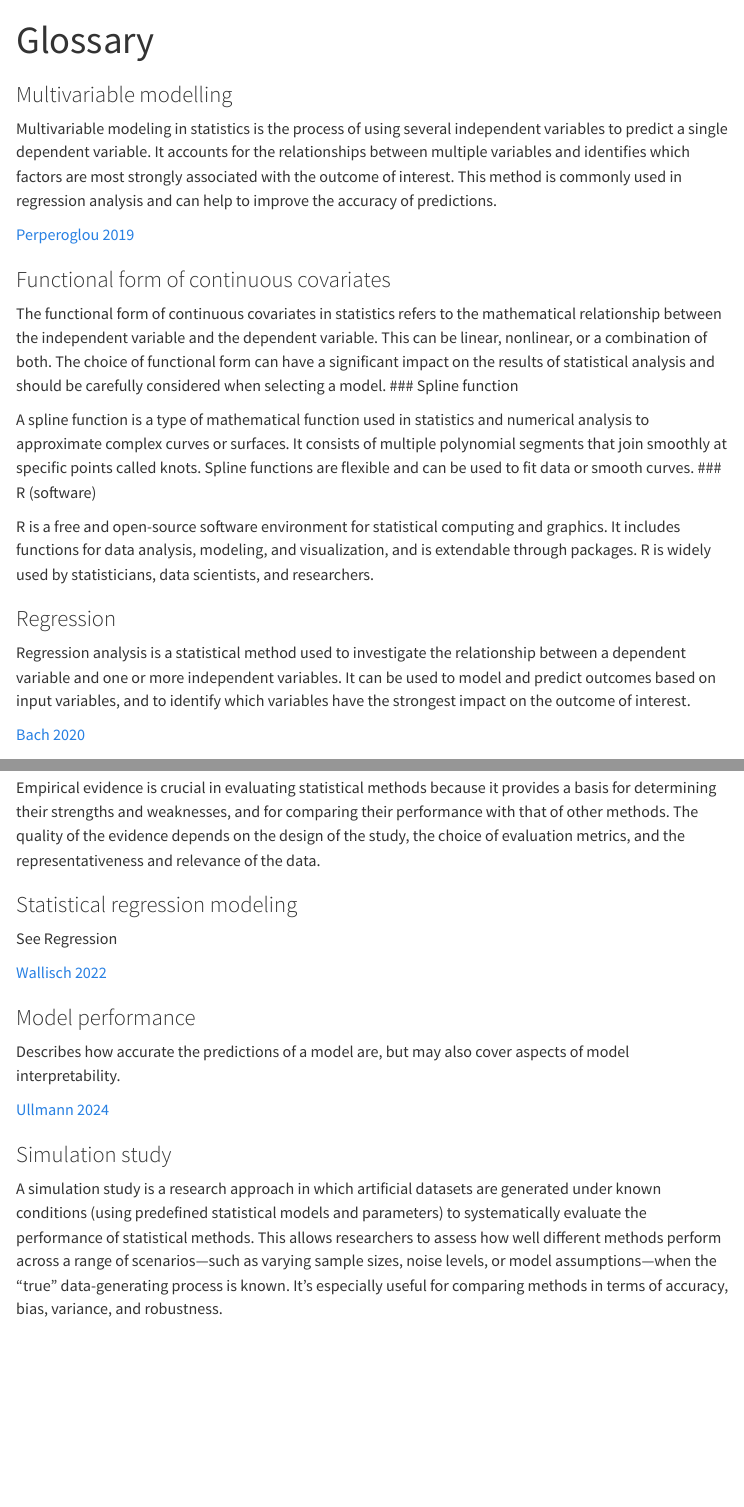
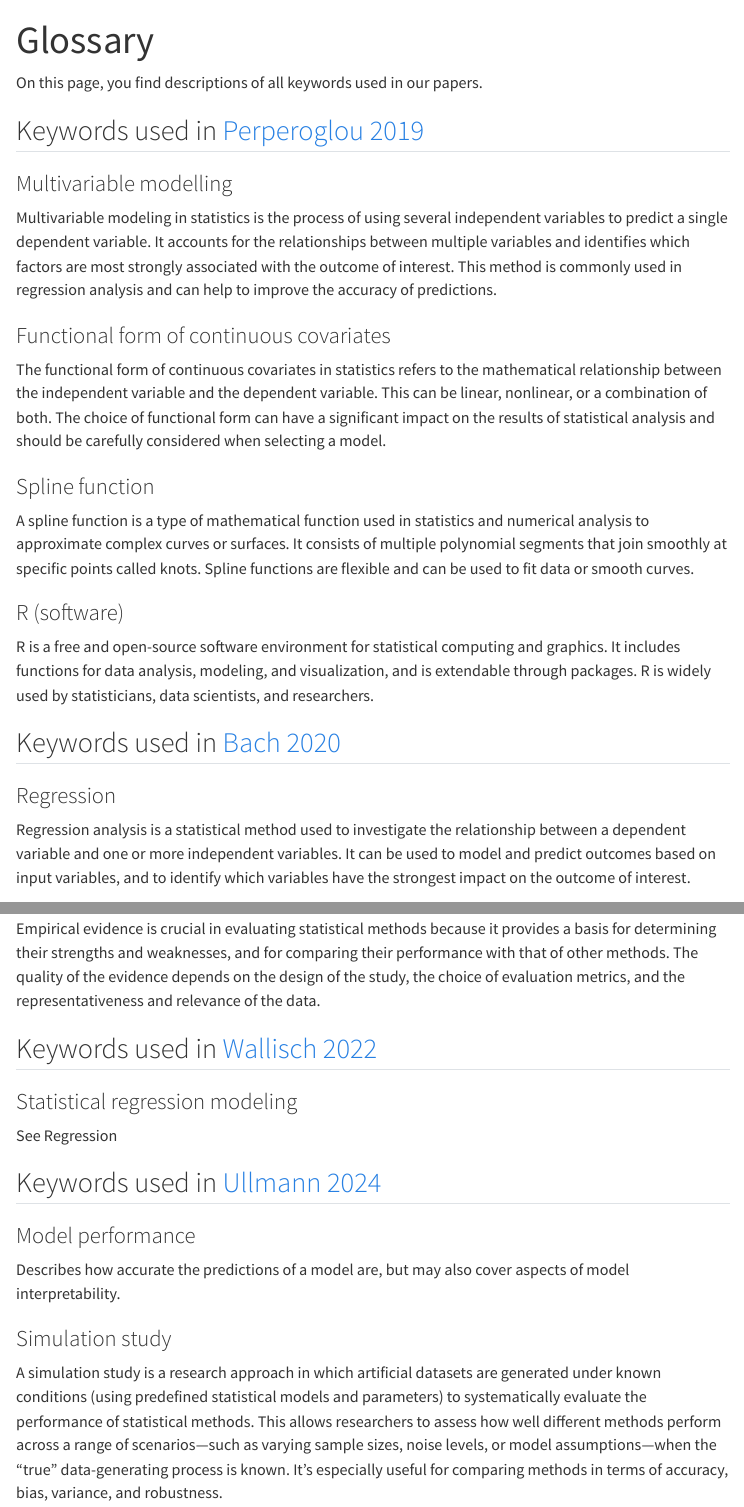
Before and after one commit to stratostg2/stratostg2.github.io, a Quarto document (glossary.qmd): the page in a window 1100 px wide, from its top, and a second part further down, joined at a grey line. Rendered offline with R 4.5, knitr and Pandoc in place of Quarto, with nearby package versions; menus at the side of the page are left out.

Commit message:
further small edits

```diff
--- a/glossary.qmd
+++ b/glossary.qmd
@@ -2,31 +2,34 @@
 title: "Glossary"
 ---
 
+On this page, you find descriptions of all keywords used in our papers.
+
+## Keywords used in [Perperoglou 2019](https://doi.org/10.1186/s12874-019-0666-3)
 
 
 ### Multivariable modelling
 
 Multivariable modeling in statistics is the process of using several independent variables to predict a single dependent variable. It accounts for the relationships between multiple variables and identifies which factors are most strongly associated with the outcome of interest. This method is commonly used in regression analysis and can help to improve the accuracy of predictions.
 
-[Perperoglou 2019](https://doi.org/10.1186/s12874-019-0666-3)
 
 ### Functional form of continuous covariates
 
 The functional form of continuous covariates in statistics refers to the mathematical relationship between the independent variable and the dependent variable. This can be linear, nonlinear, or a combination of both. The choice of functional form can have a significant impact on the results of statistical analysis and should be carefully considered when selecting a model.
+
 ### Spline function
 
 A spline function is a type of mathematical function used in statistics and numerical analysis to approximate complex curves or surfaces. It consists of multiple polynomial segments that join smoothly at specific points called knots. Spline functions are flexible and can be used to fit data or smooth curves.
+
 ### R (software)
 
 R is a free and open-source software environment for statistical computing and graphics. It includes functions for data analysis, modeling, and visualization, and is extendable through packages. R is widely used by statisticians, data scientists, and researchers.
 
-
+## Keywords used in [Bach 2020](https://doi.org/10.1371/journal.pone.0241427)
 
 ### Regression
 
 Regression analysis is a statistical method used to investigate the relationship between a dependent variable and one or more independent variables. It can be used to model and predict outcomes based on input variables, and to identify which variables have the strongest impact on the outcome of interest.
 
-[Bach 2020](https://doi.org/10.1371/journal.pone.0241427)
 
 ### Regression, Linear
 
@@ -101,24 +104,24 @@ Empirical evidence is crucial in evaluating statistical methods because it provi
 
 
 
+## Keywords used in [Wallisch 2022](https://doi.org/10.1371/journal.pone.0262918)
 
 
 ### Statistical regression modeling
 
 See Regression
 
-[Wallisch 2022](https://doi.org/10.1371/journal.pone.0262918)
 
 
 
 
-
+## Keywords used in [Ullmann 2024](https://doi.org/10.1371/journal.pone.0308543)
 
 ### Model performance
 
 Describes how accurate the predictions of a model are, but may also cover aspects of model interpretability.
 
-[Ullmann 2024](https://doi.org/10.1371/journal.pone.0308543)
+
 
 ### Simulation study
 
```
Also changed, not shown: resources.qmd (+1 -1 lines), glossary.qmd (8 more changed lines).
